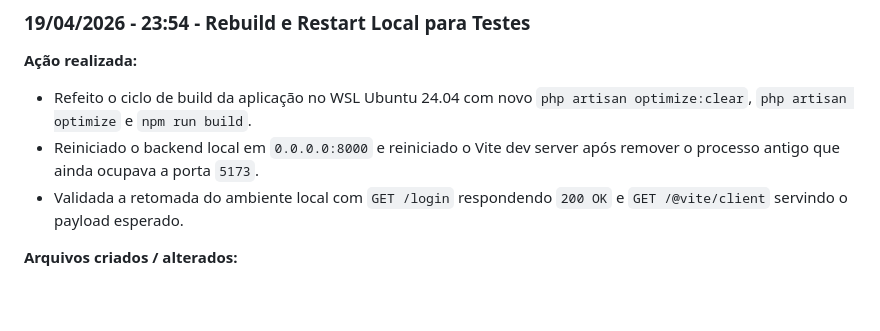
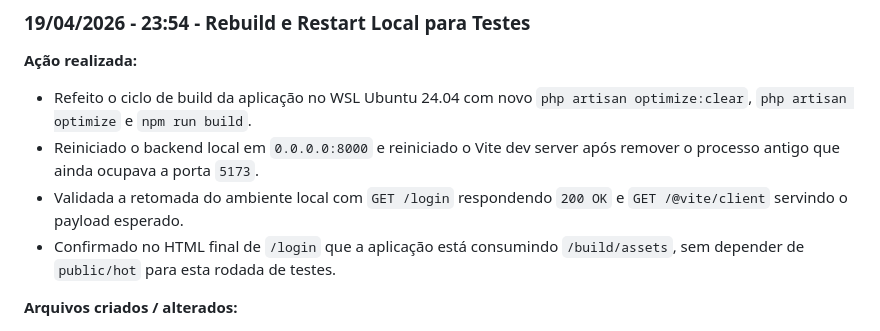
Before and after one commit to Lucas-Bispo/RHevo, a Markdown page: docs/11-implementacao/LINHA-DO-TEMPO.md, the part around the change. GitHub-like rendering; blank space fills up the shorter version.

```diff
--- a/docs/11-implementacao/LINHA-DO-TEMPO.md
+++ b/docs/11-implementacao/LINHA-DO-TEMPO.md
@@ -8,6 +8,7 @@
 - Refeito o ciclo de build da aplicação no WSL Ubuntu 24.04 com novo `php artisan optimize:clear`, `php artisan optimize` e `npm run build`.
 - Reiniciado o backend local em `0.0.0.0:8000` e reiniciado o Vite dev server após remover o processo antigo que ainda ocupava a porta `5173`.
 - Validada a retomada do ambiente local com `GET /login` respondendo `200 OK` e `GET /@vite/client` servindo o payload esperado.
+- Confirmado no HTML final de `/login` que a aplicação está consumindo `/build/assets`, sem depender de `public/hot` para esta rodada de testes.
 
 **Arquivos criados / alterados:**
 - `docs/performance/metricas-validacao.md`
```
Also changed, not shown: docs/10-tarefas-backlog/BACKLOG-GERAL.md (+1 -0 lines), docs/performance/metricas-validacao.md (+1 -0 lines).
